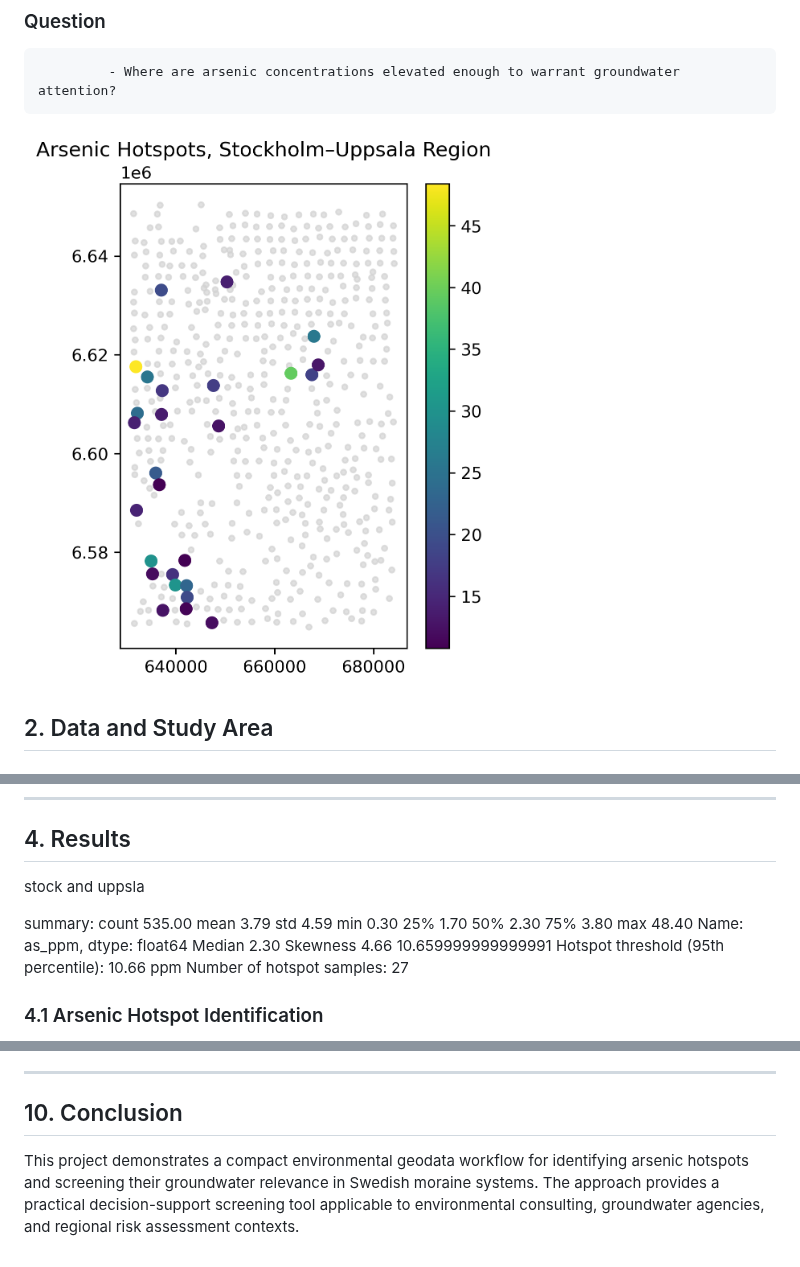
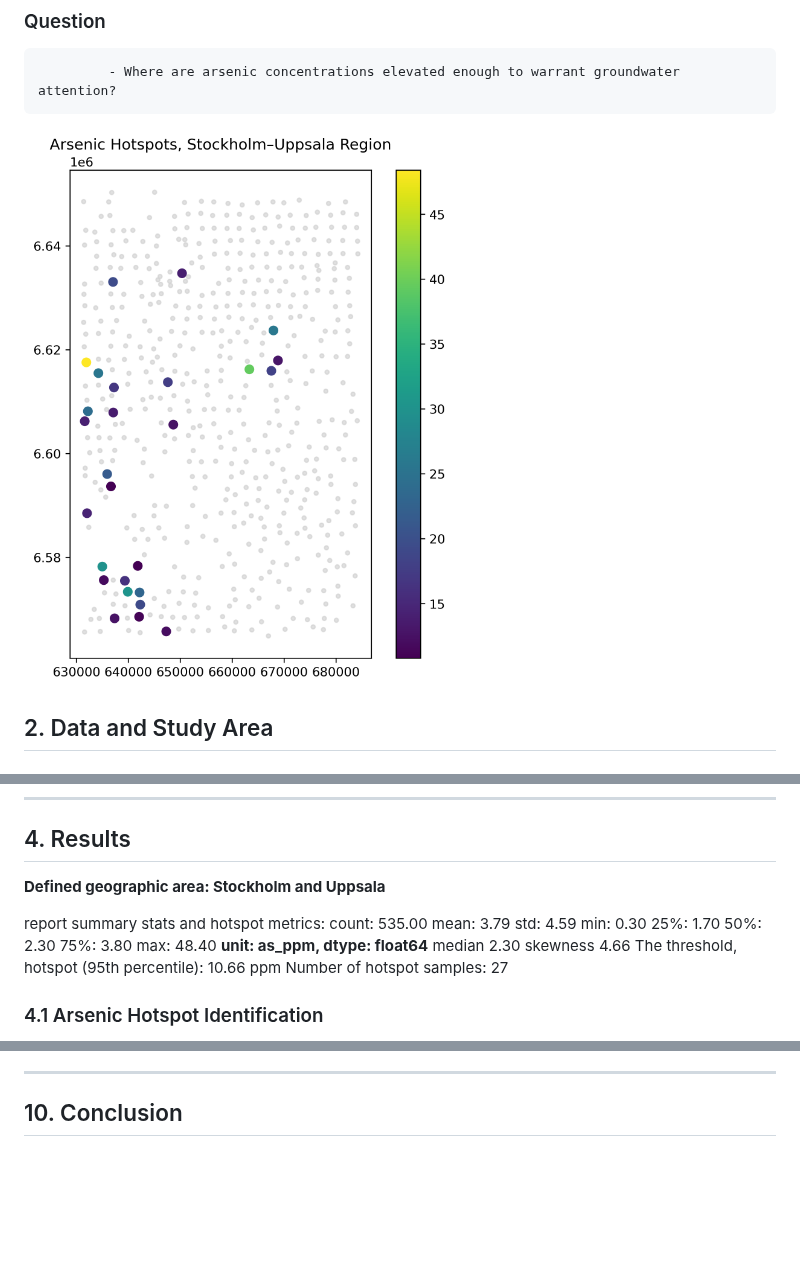
Before and after one commit to M-Tuy/markgeokemi, a Markdown page: README.md, 3 parts joined by grey strips. Rendered like a GitHub page; pictures changed too: results/as_stockholm_Uppsala_map.png; blank space fills up the shorter version.

Commit message:
update arsenic Stock & Uppsala

```diff
--- a/README.md
+++ b/README.md
@@ -83,24 +83,22 @@ identify overlap zones where elevated arsenic may affect groundwater-sensitive a
 
 ## 4. Results
 
-stock and uppsla
+**Defined geographic area: Stockholm and Uppsala**
 
-summary:
-count    535.00
-mean       3.79
-std        4.59
-min        0.30
-25%        1.70
-50%        2.30
-75%        3.80
-max       48.40
-Name: as_ppm, dtype: float64
- Median 2.30
-Skewness 4.66
-10.659999999999991
-Hotspot threshold (95th percentile): 10.66 ppm
+report summary stats and hotspot metrics:
+count: 535.00
+mean: 3.79
+std: 4.59
+min: 0.30
+25%: 1.70
+50%: 2.30
+75%: 3.80
+max: 48.40
+**unit: as_ppm, dtype: float64**
+median 2.30
+skewness 4.66
+The threshold, hotspot (95th percentile): 10.66 ppm
 Number of hotspot samples: 27
-
 
 ### 4.1 Arsenic Hotspot Identification
 Hotspot zones represent arsenic concentrations above the 95th percentile threshold and indicate statistically elevated anomaly concentrations.
@@ -193,5 +191,3 @@ Optional:
 ---
 
 ## 10. Conclusion
-
-This project demonstrates a compact environmental geodata workflow for identifying arsenic hotspots and screening their groundwater relevance in Swedish moraine systems. The approach provides a practical decision-support screening tool applicable to environmental consulting, groundwater agencies, and regional risk assessment contexts.
```
Also changed, not shown: results/as_icpms_hotspots_map.png (added), 4 other files.
